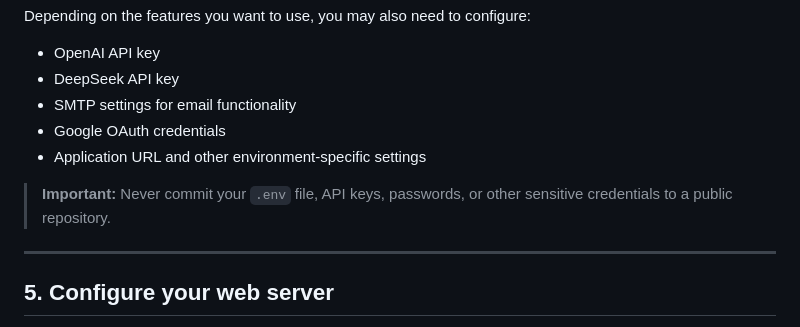
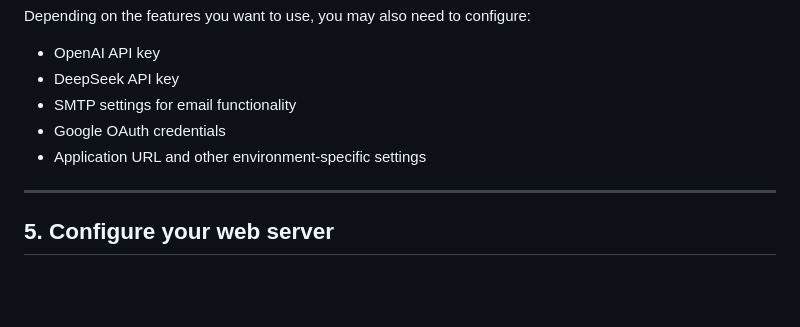
Before and after one commit to margaritadeligiannidi/AskSQL, a Markdown page: README.md, the part around the change. Rendered like a GitHub page; blank space fills up the shorter version.

```diff
--- a/README.md
+++ b/README.md
@@ -185,8 +185,6 @@ Depending on the features you want to use, you may also need to configure:
 - Google OAuth credentials
 - Application URL and other environment-specific settings
 
-> **Important:** Never commit your `.env` file, API keys, passwords, or other sensitive credentials to a public repository.
-
 ---
 
 ## 5. Configure your web server
```
